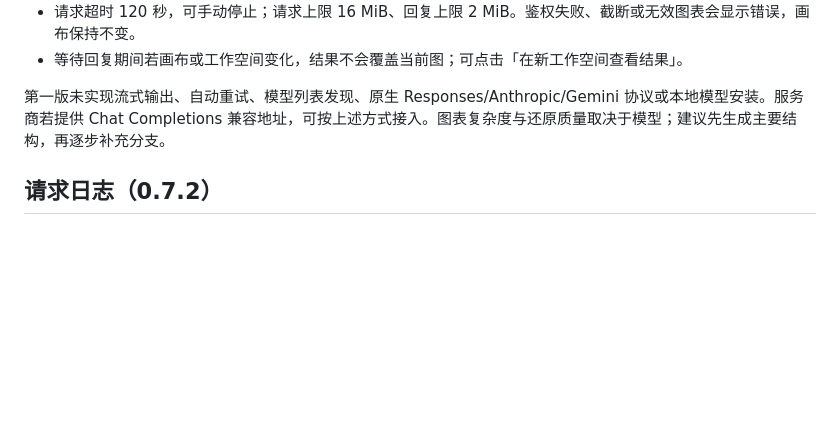
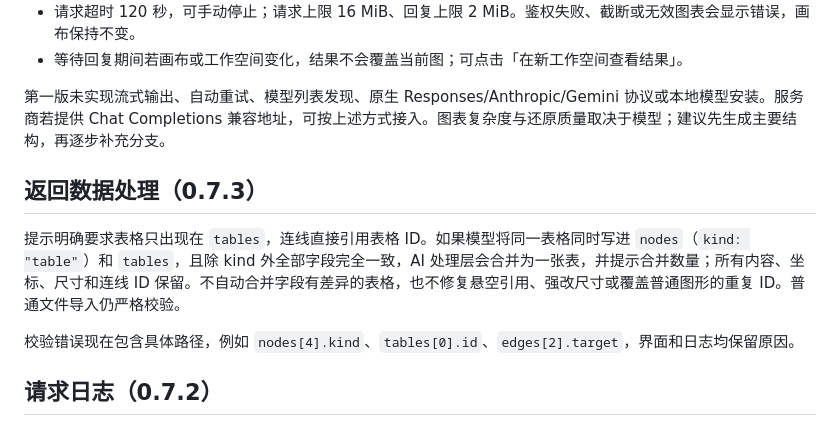
Before and after one commit to QIU-SHEN/DrawAI, a Markdown page: docs/ai.md, the part around the change. Drawn GitHub-style; blank space fills up the shorter version.

Commit message:
Normalize identical AI table duplicates and report precise validation fields

```diff
--- a/docs/ai.md
+++ b/docs/ai.md
@@ -24,6 +24,12 @@
 
 第一版未实现流式输出、自动重试、模型列表发现、原生 Responses/Anthropic/Gemini 协议或本地模型安装。服务商若提供 Chat Completions 兼容地址，可按上述方式接入。图表复杂度与还原质量取决于模型；建议先生成主要结构，再逐步补充分支。
 
+## 返回数据处理（0.7.3）
+
+提示明确要求表格只出现在 `tables`，连线直接引用表格 ID。如果模型将同一表格同时写进 `nodes`（`kind: "table"`）和 `tables`，且除 kind 外全部字段完全一致，AI 处理层会合并为一张表，并提示合并数量；所有内容、坐标、尺寸和连线 ID 保留。不自动合并字段有差异的表格，也不修复悬空引用、强改尺寸或覆盖普通图形的重复 ID。普通文件导入仍严格校验。
+
+校验错误现在包含具体路径，例如 `nodes[4].kind`、`tables[0].id`、`edges[2].target`，界面和日志均保留原因。
+
 ## 请求日志（0.7.2）
 
 每次 AI 请求自动记录到程序旁的 `data/logs/ai/ai-*.json`，保留最近 20 次请求。包括 UTC 时间、请求编号、应用版本、接口路径（不含查询参数）、模型、消息/图片数量、HTTP 状态与 Content-Type、耗时、原始响应正文及客户端解析/校验结果。超大回复记录已收到的前缀并标注截断。网络失败、主动停止和超时也记录；请求输入文本、当前图表和图片内容不会作为请求日志保存。
```
Also changed, not shown: README.md (+4 -2 lines), docs/03-data-model.md (+4 -0 lines), docs/images/ai-logs.png, 9 other files.
